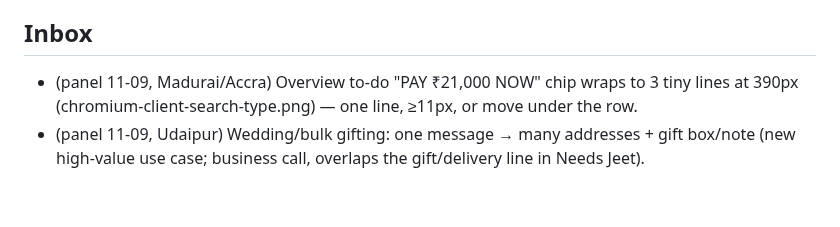
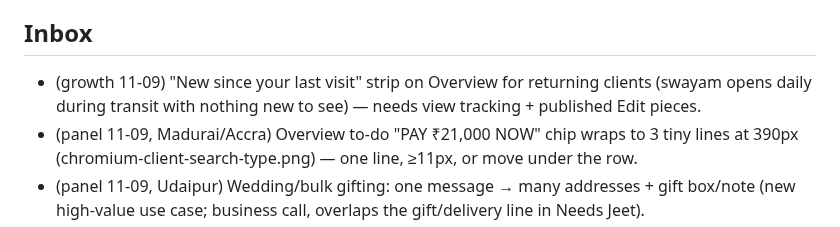
Before and after one commit to jeetnathavani37-dev/luxella-scraper, a Markdown page: tools/agents/BACKLOG.md, the part around the change. Rendered like a GitHub page; blank space fills up the shorter version.

Commit message:
growth: 2026-11-09 funnel + India price check
Co-Authored-By: Claude Opus 5.5 <noreply@anthropic.com>
Claude-Session: https://claude.ai/code/session_01BTMoyVRre8toz44kaT4zGY

```diff
--- a/tools/agents/BACKLOG.md
+++ b/tools/agents/BACKLOG.md
@@ -54,6 +54,7 @@ _Re-ordered by chief 2026-11-08 22:45 IST. Ledger 26h: watchdog 9, backend 4, pa
 - Hourly QA cron is sparse: 3 schedule runs in ~18 h (02:30, 09:51, 16:39 UTC) — GitHub drops `:07` crons; try another minute or an external trigger (protected .github/).
 
 ## Inbox
+- (growth 11-09) "New since your last visit" strip on Overview for returning clients (swayam opens daily during transit with nothing new to see) — needs view tracking + published Edit pieces.
 - (panel 11-09, Madurai/Accra) Overview to-do "PAY ₹21,000 NOW" chip wraps to 3 tiny lines at 390px (chromium-client-search-type.png) — one line, ≥11px, or move under the row.
 - (panel 11-09, Udaipur) Wedding/bulk gifting: one message → many addresses + gift box/note (new high-value use case; business call, overlaps the gift/delivery line in Needs Jeet).
 - (panel 11-09, Monaco/Lisbon) Client-facing vocabulary audit: "Copy orders as CSV", "Ready to ship" read as a shop, not a maison — rename softly (copy only) once The Edit opens.
```
Also changed, not shown: 2 other files.
